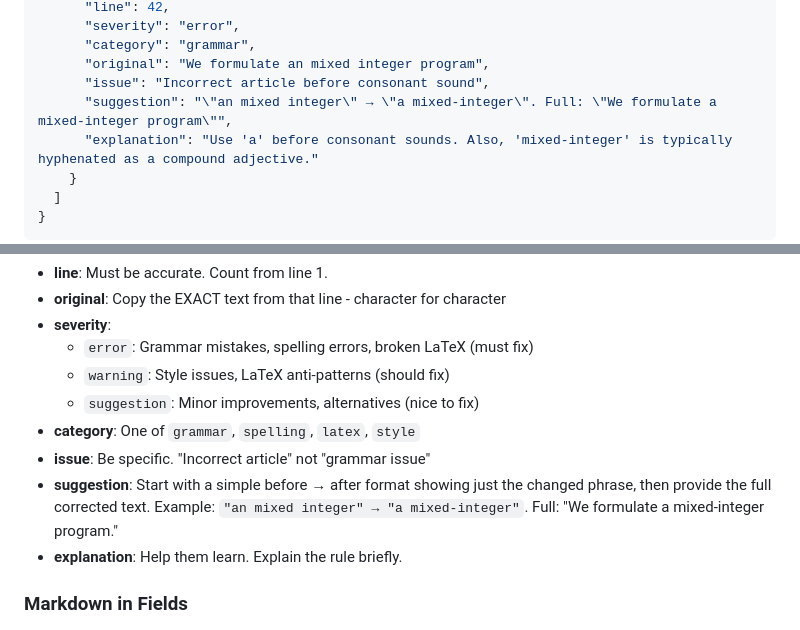
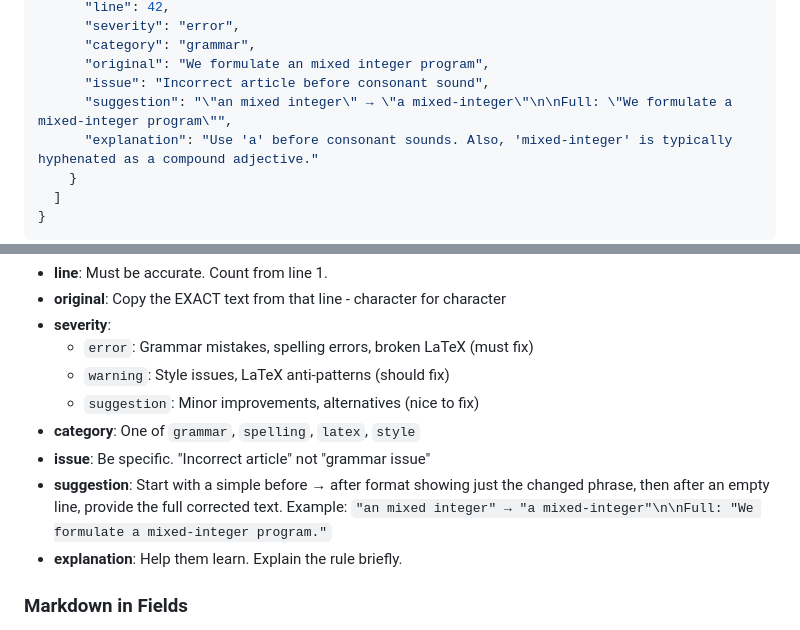
Before and after one commit to chkwon/redpen-app, a Markdown page: prompts/review_prompt.md, 2 parts joined by grey strips. Drawn GitHub-style.

Commit message:
prompt update for better suggestions

```diff
--- a/prompts/review_prompt.md
+++ b/prompts/review_prompt.md
@@ -155,7 +155,7 @@ Return a JSON object with this structure:
       "category": "grammar",
       "original": "We formulate an mixed integer program",
       "issue": "Incorrect article before consonant sound",
-      "suggestion": "\"an mixed integer\" → \"a mixed-integer\". Full: \"We formulate a mixed-integer program\"",
+      "suggestion": "\"an mixed integer\" → \"a mixed-integer\"\n\nFull: \"We formulate a mixed-integer program\"",
       "explanation": "Use 'a' before consonant sounds. Also, 'mixed-integer' is typically hyphenated as a compound adjective."
     }
   ]
@@ -172,7 +172,7 @@ Return a JSON object with this structure:
   - `suggestion`: Minor improvements, alternatives (nice to fix)
 - **category**: One of `grammar`, `spelling`, `latex`, `style`
 - **issue**: Be specific. "Incorrect article" not "grammar issue"
-- **suggestion**: Start with a simple before → after format showing just the changed phrase, then provide the full corrected text. Example: `"an mixed integer" → "a mixed-integer"`. Full: "We formulate a mixed-integer program."
+- **suggestion**: Start with a simple before → after format showing just the changed phrase, then after an empty line, provide the full corrected text. Example: `"an mixed integer" → "a mixed-integer"\n\nFull: "We formulate a mixed-integer program."`
 - **explanation**: Help them learn. Explain the rule briefly.
 
 ### Markdown in Fields
```
